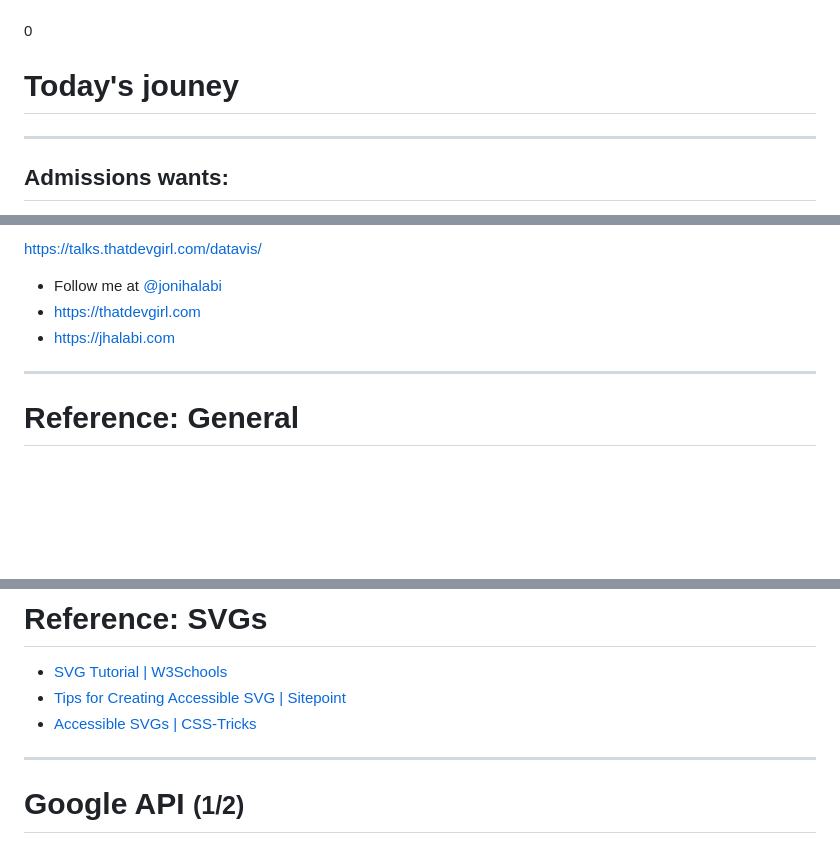
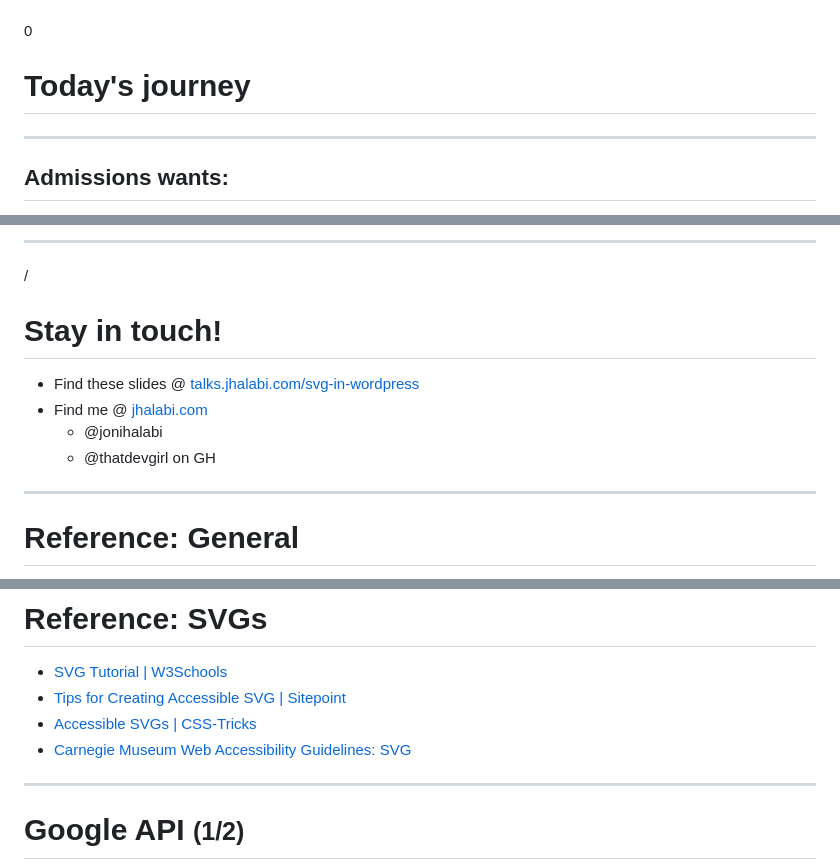
Before and after one commit to That-Dev-Girl-Sites/talks.jhalabi.com, a Markdown page: svg-in-wordpress/slides.md, 3 parts joined by grey strips. Rendered like a GitHub page; blank space fills up the shorter version.

Commit message:
intro, ending, and typo fix

```diff
--- a/svg-in-wordpress/slides.md
+++ b/svg-in-wordpress/slides.md
@@ -21,7 +25,7 @@
 
 <div class="section-number"><span>0</span></div>
 
-# Today's jouney
+# Today's journey
 
 ---
 
@@ -632,9 +636,16 @@ VALUE / MAX_VALUE * 100
 
-https://talks.thatdevgirl.com/datavis/
+---
 
-* Follow me at [@jonihalabi](https://twitter.com/jonihalabi)
-* https://thatdevgirl.com
-* https://jhalabi.com
+<!-- .slide: data-background="var(--green)" -->
+
+<div class="section-number"><span>/</span></div>
+
+# Stay in touch!
+
+* Find these slides @ [talks.jhalabi.com/svg-in-wordpress](https://talks.jhalabi.com/svg-in-wordpress)
+* Find me @ [jhalabi.com](https://jhalabi.com)
+  * @jonihalabi
+  * @thatdevgirl on GH
 
 ---
 
@@ -654,6 +665,7 @@ https://talks.thatdevgirl.com/datavis/
 * [SVG Tutorial | W3Schools](https://www.w3schools.com/graphics/svg_intro.asp)
 * [Tips for Creating Accessible SVG | Sitepoint](https://www.sitepoint.com/tips-accessible-svg/)
 * [Accessible SVGs | CSS-Tricks](https://css-tricks.com/accessible-svgs/)
+* [Carnegie Museum Web Accessibility Guidelines: SVG](https://web-accessibility.carnegiemuseums.org/code/svg/)
 
 ---
 
```
Also changed, not shown: other parts of svg-in-wordpress/slides.md (+5 -1 lines), svg-in-wordpress/images/get-to-business.jpg (added), 1 other file.
